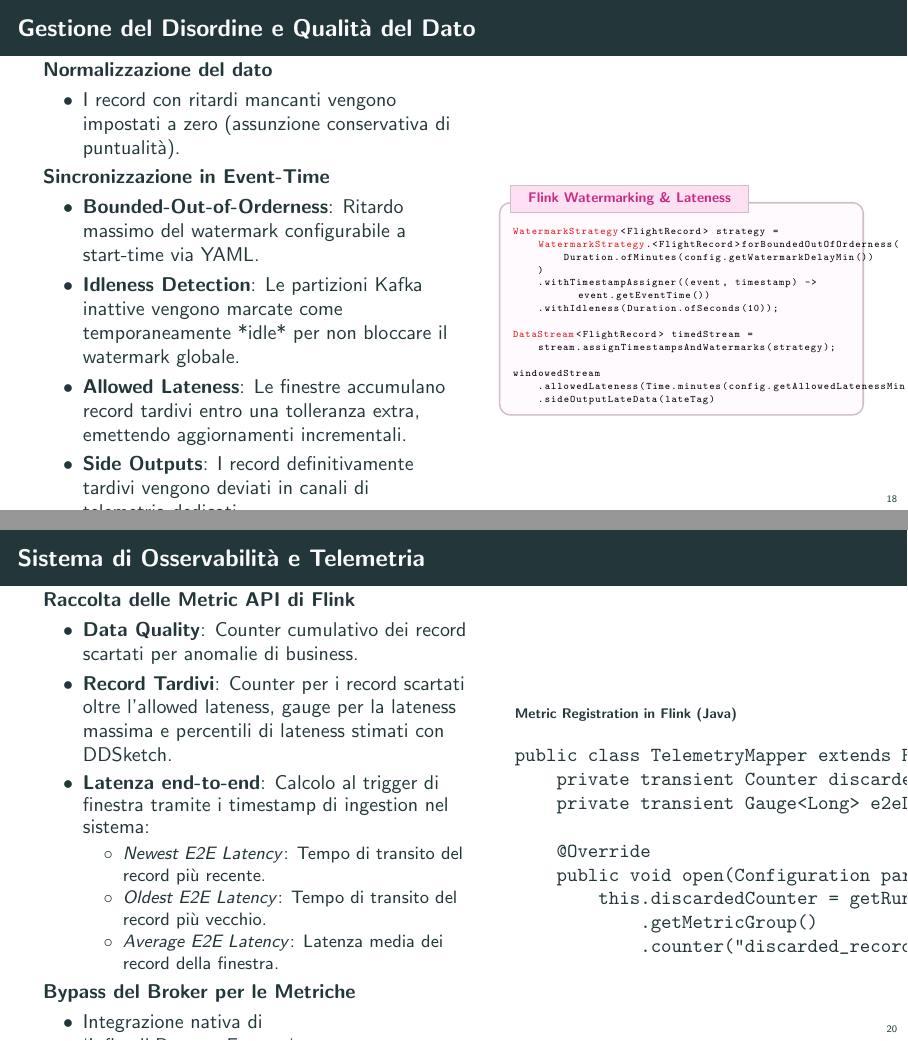
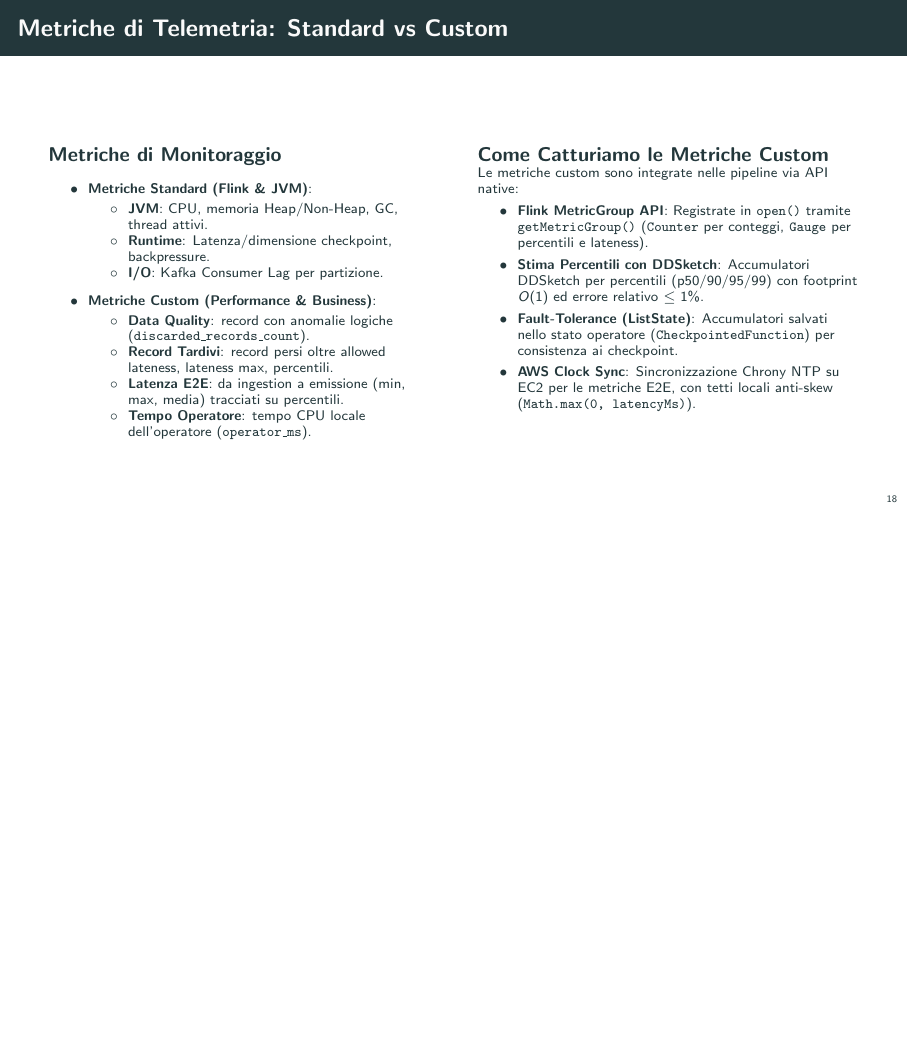
Before and after one commit to flavio-simonelli/flight-streaming-distributed-analysis, LaTeX slides (Presentation/presentazione.tex): pages 18 and 20 of 35 before the commit and page 18 of 34 after it, the two joined at a grey line, the shorter picture padded with empty space. Compiled offline with pdfLaTeX.

Commit message:
docs: update presentation with telemetry metrics and custom metrics integration

```diff
--- a/Presentation/presentazione.tex
+++ b/Presentation/presentazione.tex
@@ -1430,38 +1430,42 @@ DataStream<Query3Result> q3 = stream
     \end{columns}
 \end{frame}
 
-\begin{frame}[fragile]{Gestione del Disordine e Qualità del Dato}
-    \begin{columns}[c]
-        \begin{column}{0.52\textwidth}
-            \textbf{Normalizzazione del dato}
-            \begin{itemize}
-                \item I record con ritardi mancanti vengono impostati a zero (assunzione conservativa di puntualità).
-            \end{itemize}
-            \textbf{Sincronizzazione in Event-Time}
-            \begin{itemize}
-                \item \textbf{Bounded-Out-of-Orderness}: Ritardo massimo del watermark configurabile a start-time via YAML.
-                \item \textbf{Idleness Detection}: Le partizioni Kafka inattive vengono marcate come temporaneamente *idle* per non bloccare il watermark globale.
-                \item \textbf{Allowed Lateness}: Le finestre accumulano record tardivi entro una tolleranza extra, emettendo aggiornamenti incrementali.
-                \item \textbf{Side Outputs}: I record definitivamente tardivi vengono deviati in canali di telemetria dedicati.
-            \end{itemize}
-        \end{column}
-
-        \begin{column}{0.46\textwidth}
-            \begin{flinkcodebox}{Flink Watermarking \& Lateness}
-WatermarkStrategy<FlightRecord> strategy =
-    WatermarkStrategy.<FlightRecord>forBoundedOutOfOrderness(
-        Duration.ofMinutes(config.getWatermarkDelayMin())
-    )
-    .withTimestampAssigner((event, timestamp) -> event.getEventTime())
-    .withIdleness(Duration.ofSeconds(10));
-
-DataStream<FlightRecord> timedStream =
-    stream.assignTimestampsAndWatermarks(strategy);
-
-windowedStream
-    .allowedLateness(Time.minutes(config.getAllowedLatenessMin()))
-    .sideOutputLateData(lateTag)
-            \end{flinkcodebox}
-        \end{column}
-    \end{columns}
-\end{frame}
+\begin{frame}{Metriche di Telemetria: Standard vs Custom}
+    \begin{columns}[t]
+        \begin{column}{0.48\textwidth}
+            \begin{block}{Metriche di Monitoraggio}
+                \scriptsize
+                \begin{itemize}
+                    \item \textbf{Metriche Standard (Flink \& JVM)}:
+                    \begin{itemize}
+                        \scriptsize
+                        \item \textbf{JVM}: CPU, memoria Heap/Non-Heap, GC, thread attivi.
+                        \item \textbf{Runtime}: Latenza/dimensione checkpoint, backpressure.
+                        \item \textbf{I/O}: Kafka Consumer Lag per partizione.
+                    \end{itemize}
+                    \item \textbf{Metriche Custom (Performance \& Business)}:
+                    \begin{itemize}
+                        \scriptsize
+                        \item \textbf{Data Quality}: record con anomalie logiche (\texttt{discarded\_records\_count}).
+                        \item \textbf{Record Tardivi}: record persi oltre allowed lateness, lateness max, percentili.
+                        \item \textbf{Latenza E2E}: da ingestion a emissione (min, max, media) tracciati su percentili.
+                        \item \textbf{Tempo Operatore}: tempo CPU locale dell'operatore (\texttt{operator\_ms}).
+                    \end{itemize}
+                \end{itemize}
+            \end{block}
+        \end{column}
+
+        \begin{column}{0.48\textwidth}
+            \begin{block}{Come Catturiamo le Metriche Custom}
+                \scriptsize
+                Le metriche custom sono integrate nelle pipeline via API native:
+                \begin{itemize}
+                    \item \textbf{Flink MetricGroup API}: Registrate in \texttt{open()} tramite \texttt{getMetricGroup()} (\texttt{Counter} per conteggi, \texttt{Gauge} per percentili e lateness).
+                    \item \textbf{Stima Percentili con DDSketch}: Accumulatori DDSketch per percentili (p50/90/95/99) con footprint $O(1)$ ed errore relativo $\le 1\%$.
+                    \item \textbf{Fault-Tolerance (ListState)}: Accumulatori salvati nello stato operatore (\texttt{CheckpointedFunction}) per consistenza ai checkpoint.
+                    \item \textbf{AWS Clock Sync}: Sincronizzazione Chrony NTP su EC2 per le metriche E2E, con tetti locali anti-skew (\texttt{Math.max(0, latencyMs)}).
+                \end{itemize}
+            \end{block}
+        \end{column}
+    \end{columns}
+\end{frame}
@@ -1505,39 +1510,3 @@ env.getCheckpointConfig()
-\begin{frame}[fragile]{Sistema di Osservabilità e Telemetria}
-    \begin{columns}[c]
-        \begin{column}{0.54\textwidth}
-            \textbf{Raccolta delle Metric API di Flink}
-            \begin{itemize}
-                \item \textbf{Data Quality}: Counter cumulativo dei record scartati per anomalie di business.
-                \item \textbf{Record Tardivi}: Counter per i record scartati oltre l'allowed lateness, gauge per la lateness massima e percentili di lateness stimati con DDSketch.
-                \item \textbf{Latenza end-to-end}: Calcolo al trigger di finestra tramite i timestamp di ingestion nel sistema:
-                \begin{itemize}
-                    \item \textit{Newest E2E Latency}: Tempo di transito del record più recente.
-                    \item \textit{Oldest E2E Latency}: Tempo di transito del record più vecchio.
-                    \item \textit{Average E2E Latency}: Latenza media dei record della finestra.
-                \end{itemize}
-            \end{itemize}
-            \textbf{Bypass del Broker per le Metriche}
-            \begin{itemize}
-                \item Integrazione nativa di `InfluxdbReporterFactory`.
-                \item Flink invia le telemetrie in modalità asincrona a InfluxDB direttamente, risparmiando banda a Kafka.
-            \end{itemize}
-        \end{column}
-
-        \begin{column}{0.44\textwidth}
-            \begin{block}{\scriptsize Metric Registration in Flink (Java)}
-                \begin{alltt}
-public class TelemetryMapper extends RichMapFunction<...> {
-    private transient Counter discardedCounter;
-    private transient Gauge<Long> e2eLatencyGauge;
-
-    @Override
-    public void open(Configuration parameters) {
-        this.discardedCounter = getRuntimeContext()
-            .getMetricGroup()
-            .counter("discarded_records_count");
-    }
-}
-                \end{alltt}
             \end{block}
         \end{column}
     \end{columns}
```
Also changed, not shown: Presentation/presentazione.tex (15 more changed lines).
